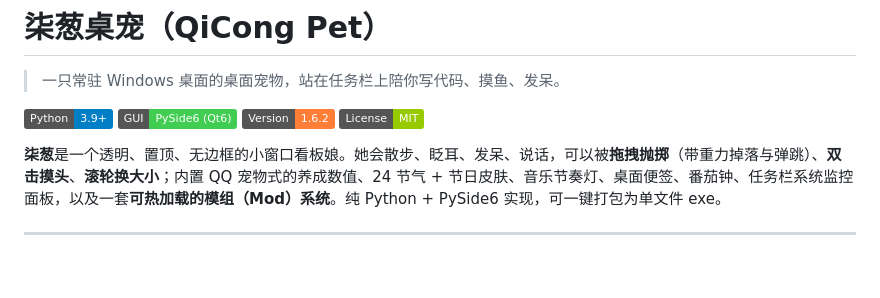
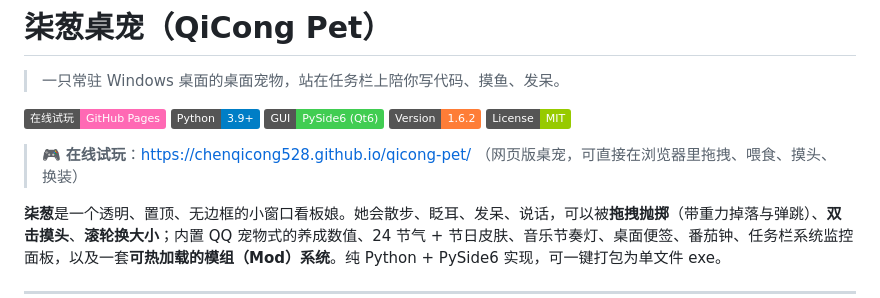
Before and after one commit to chenqicong528/qicong-pet, a Markdown page: README.md, the part around the change. Drawn GitHub-style; badges without logos; blank space fills up the shorter version.

Commit message:
docs: README 添加在线试玩链接

```diff
--- a/README.md
+++ b/README.md
@@ -2,10 +2,13 @@
 
 > 一只常驻 Windows 桌面的桌面宠物，站在任务栏上陪你写代码、摸鱼、发呆。
 
+[![在线试玩](https://img.shields.io/badge/在线试玩-GitHub%20Pages-ff69b4)](https://chenqicong528.github.io/qicong-pet/)
 [![Python](https://img.shields.io/badge/Python-3.9%2B-blue)](https://www.python.org/)
 [![PySide6](https://img.shields.io/badge/GUI-PySide6%20(Qt6)-41cd52)](https://pypi.org/project/PySide6/)
 [![Version](https://img.shields.io/badge/Version-1.6.2-orange)]()
 [![License](https://img.shields.io/badge/License-MIT-green)](LICENSE)
+
+> 🎮 **在线试玩**：https://chenqicong528.github.io/qicong-pet/ （网页版桌宠，可直接在浏览器里拖拽、喂食、摸头、换装）
 
 **柒葱**是一个透明、置顶、无边框的小窗口看板娘。她会散步、眨耳、发呆、说话，可以被**拖拽抛掷**（带重力掉落与弹跳）、**双击摸头**、**滚轮换大小**；内置 QQ 宠物式的养成数值、24 节气 + 节日皮肤、音乐节奏灯、桌面便签、番茄钟、任务栏系统监控面板，以及一套**可热加载的模组（Mod）系统**。纯 Python + PySide6 实现，可一键打包为单文件 exe。
 
```
